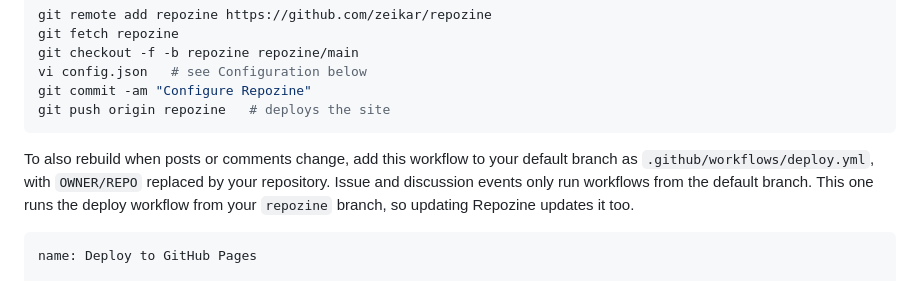
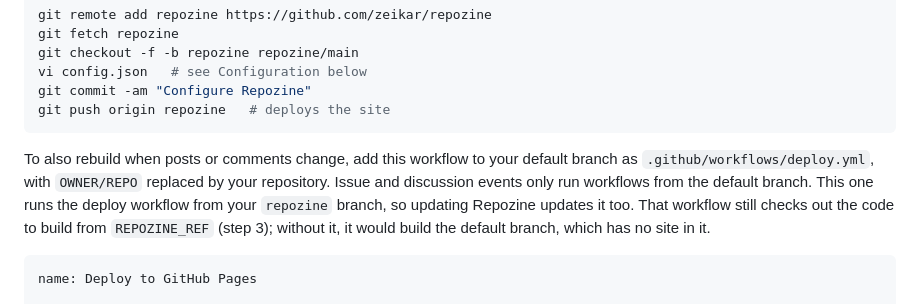
Before and after one commit to zeikar/issueage, a Markdown page: README.md, the part around the change. Rendered like a GitHub page.

Commit message:
docs(readme): the called deploy workflow still needs REPOZINE_REF to build the repozine branch

````diff
--- a/README.md
+++ b/README.md
@@ -60,7 +60,7 @@ git commit -am "Configure Repozine"
 git push origin repozine   # deploys the site
 ```
 
-To also rebuild when posts or comments change, add this workflow to your default branch as `.github/workflows/deploy.yml`, with `OWNER/REPO` replaced by your repository. Issue and discussion events only run workflows from the default branch. This one runs the deploy workflow from your `repozine` branch, so updating Repozine updates it too.
+To also rebuild when posts or comments change, add this workflow to your default branch as `.github/workflows/deploy.yml`, with `OWNER/REPO` replaced by your repository. Issue and discussion events only run workflows from the default branch. This one runs the deploy workflow from your `repozine` branch, so updating Repozine updates it too. That workflow still checks out the code to build from `REPOZINE_REF` (step 3); without it, it would build the default branch, which has no site in it.
 
 <!-- prettier-ignore -->
 ```yaml
````
